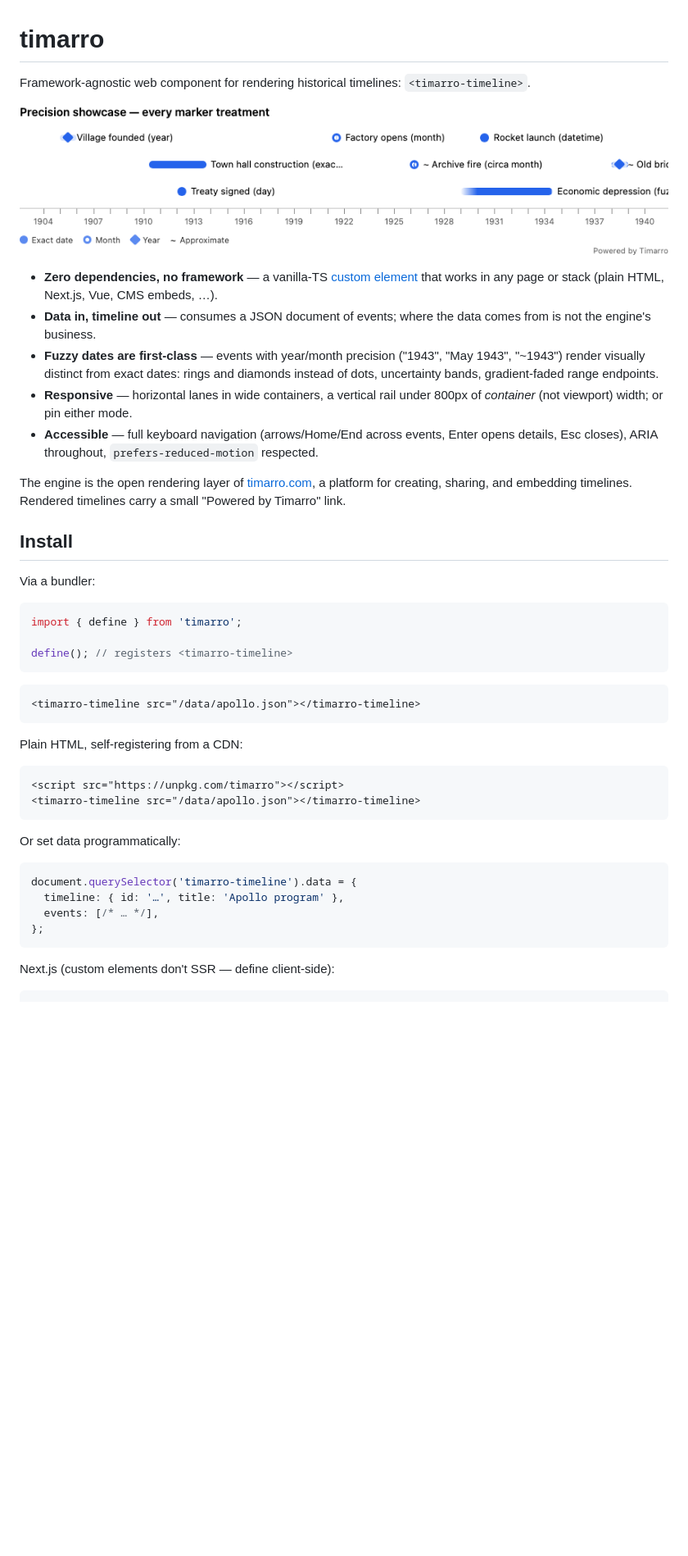
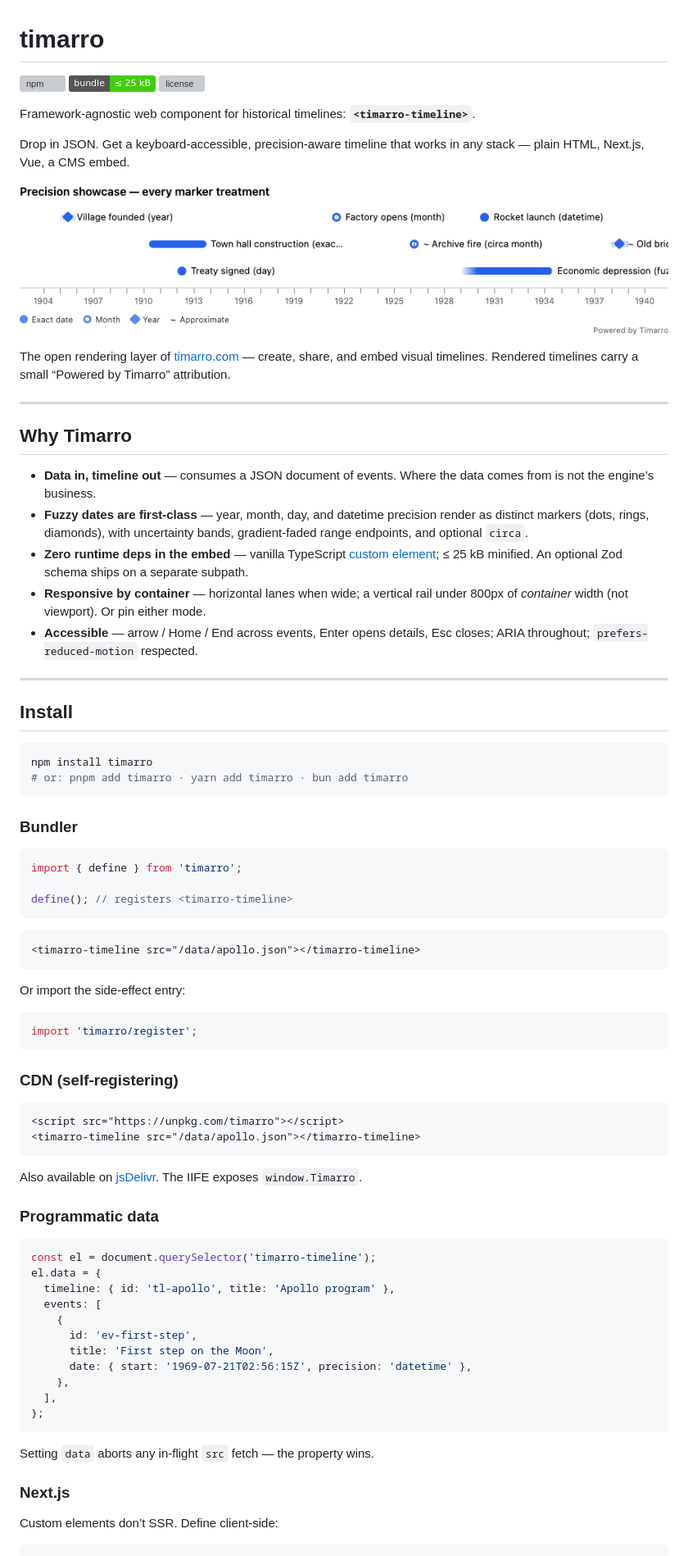
Before and after one commit to martinpraha6/timarro, a Markdown page: README.md, the part around one of its changes. Shown at 82% size. GitHub-like rendering; badges without logos; blank space fills up the shorter version; grey boxes are pictures that could not be loaded.

````diff
--- a/README.md
+++ b/README.md
@@ -1,22 +1,37 @@
 # timarro
 
-Framework-agnostic web component for rendering historical timelines: `<timarro-timeline>`.
+[![npm](https://img.shields.io/npm/v/timarro)](https://www.npmjs.com/package/timarro)
+[![bundle](https://img.shields.io/badge/bundle-%E2%89%A4%2025%20kB-brightgreen)](https://www.npmjs.com/package/timarro)
+[![license](https://img.shields.io/npm/l/timarro)](./LICENSE)
+
+Framework-agnostic web component for historical timelines: **`<timarro-timeline>`**.
+
+Drop in JSON. Get a keyboard-accessible, precision-aware timeline that works in any stack — plain HTML, Next.js, Vue, a CMS embed.
 
 ![Timeline with precision-distinct markers: dots for exact dates, rings for months, diamonds for years, uncertainty bands, and a legend](./docs/screenshot.png)
 
-- **Zero dependencies, no framework** — a vanilla-TS [custom element](https://developer.mozilla.org/en-US/docs/Web/API/Web_components) that works in any page or stack (plain HTML, Next.js, Vue, CMS embeds, …).
-- **Data in, timeline out** — consumes a JSON document of events; where the data comes from is not the engine's business.
-- **Fuzzy dates are first-class** — events with year/month precision ("1943", "May 1943", "~1943") render visually distinct from exact dates: rings and diamonds instead of dots, uncertainty bands, gradient-faded range endpoints.
-- **Responsive** — horizontal lanes in wide containers, a vertical rail under 800px of _container_ (not viewport) width; or pin either mode.
-- **Accessible** — full keyboard navigation (arrows/Home/End across events, Enter opens details, Esc closes), ARIA throughout, `prefers-reduced-motion` respected.
+The open rendering layer of [timarro.com](https://timarro.com) — create, share, and embed visual timelines. Rendered timelines carry a small “Powered by Timarro” attribution.
 
-The engine is the open rendering layer of [timarro.com](https://timarro.com), a platform
-for creating, sharing, and embedding timelines. Rendered timelines carry a small
-"Powered by Timarro" link.
+---
+
+## Why Timarro
+
+- **Data in, timeline out** — consumes a JSON document of events. Where the data comes from is not the engine’s business.
+- **Fuzzy dates are first-class** — year, month, day, and datetime precision render as distinct markers (dots, rings, diamonds), with uncertainty bands, gradient-faded range endpoints, and optional `circa`.
+- **Zero runtime deps in the embed** — vanilla TypeScript [custom element](https://developer.mozilla.org/en-US/docs/Web/API/Web_components); ≤ 25 kB minified. An optional Zod schema ships on a separate subpath.
+- **Responsive by container** — horizontal lanes when wide; a vertical rail under 800px of *container* width (not viewport). Or pin either mode.
+- **Accessible** — arrow / Home / End across events, Enter opens details, Esc closes; ARIA throughout; `prefers-reduced-motion` respected.
+
+---
 
 ## Install
 
-Via a bundler:
+```bash
+npm install timarro
+# or: pnpm add timarro · yarn add timarro · bun add timarro
+```
+
+### Bundler
 
 ```ts
 import { define } from 'timarro';
@@ -28,23 +43,42 @@ define(); // registers <timarro-timeline>
 <timarro-timeline src="/data/apollo.json"></timarro-timeline>
 ```
 
-Plain HTML, self-registering from a CDN:
+Or import the side-effect entry:
+
+```ts
+import 'timarro/register';
+```
+
+### CDN (self-registering)
 
 ```html
 <script src="https://unpkg.com/timarro"></script>
 <timarro-timeline src="/data/apollo.json"></timarro-timeline>
 ```
 
-Or set data programmatically:
+Also available on [jsDelivr](https://www.jsdelivr.com/package/npm/timarro). The IIFE exposes `window.Timarro`.
+
+### Programmatic data
 
 ```ts
-document.querySelector('timarro-timeline').data = {
-  timeline: { id: '…', title: 'Apollo program' },
-  events: [/* … */],
+const el = document.querySelector('timarro-timeline');
+el.data = {
+  timeline: { id: 'tl-apollo', title: 'Apollo program' },
+  events: [
+    {
+      id: 'ev-first-step',
+      title: 'First step on the Moon',
+      date: { start: '1969-07-21T02:56:15Z', precision: 'datetime' },
+    },
+  ],
 };
 ```
 
-Next.js (custom elements don't SSR — define client-side):
+Setting `data` aborts any in-flight `src` fetch — the property wins.
+
+### Next.js
+
+Custom elements don’t SSR. Define client-side:
 
 ```tsx
 'use client';
````
Also changed, not shown: other parts of README.md (+86 -20 lines).
